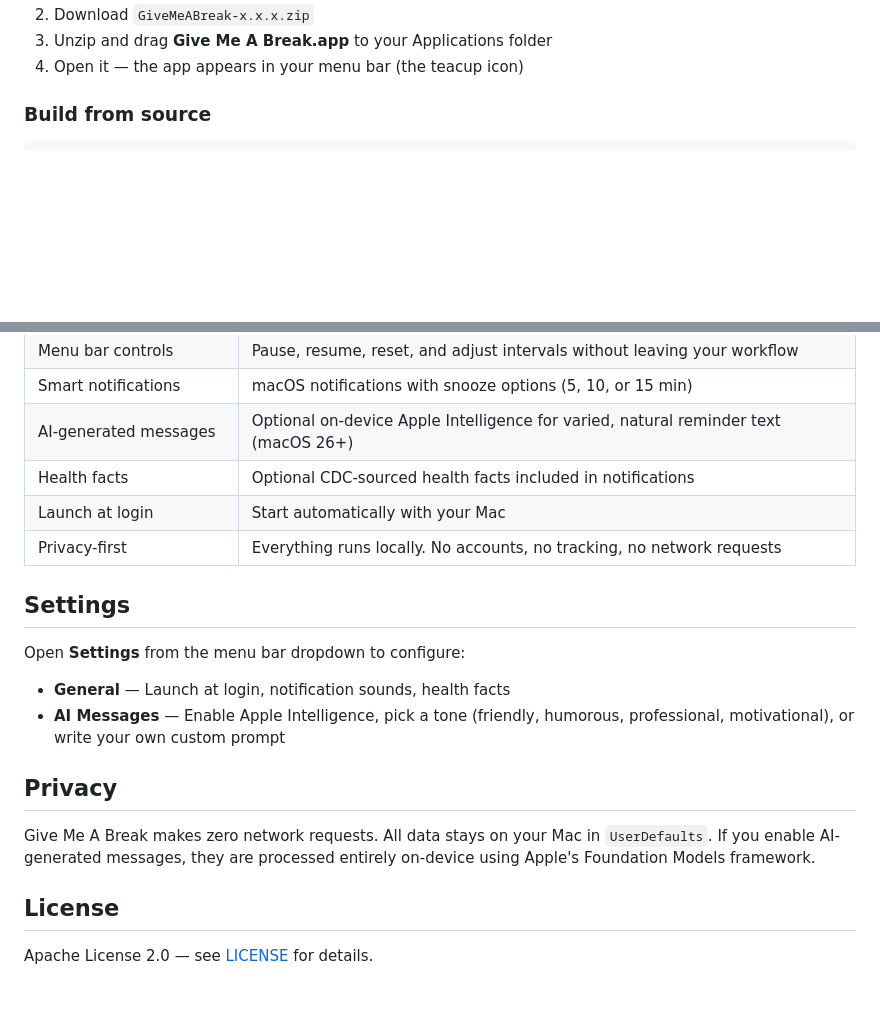
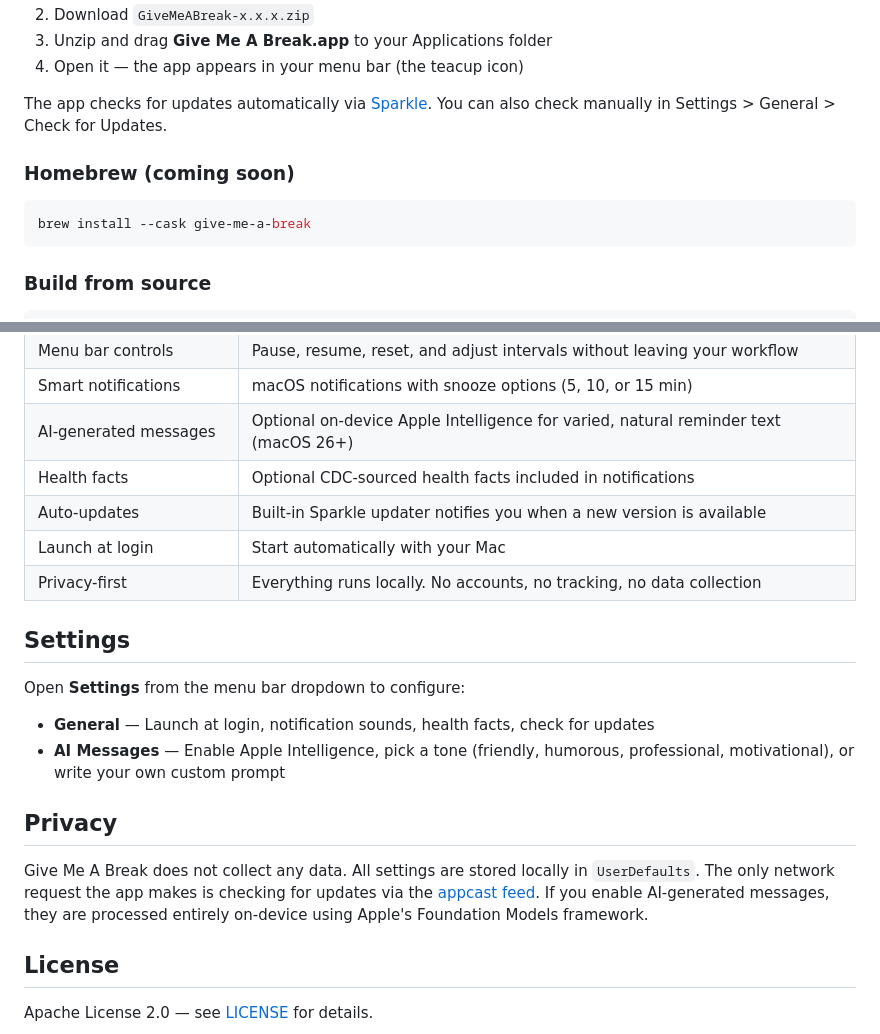
Before and after one commit to jxucoder/give-me-a-break, a Markdown page: README.md, 2 parts joined by grey strips. Rendered like a GitHub page; blank space fills up the shorter version.

Commit message:
Update README with website URL, install methods, and auto-updates
Co-authored-by: Cursor <cursoragent@cursor.com>

````diff
--- a/README.md
+++ b/README.md
@@ -38,6 +40,14 @@ Each reminder runs on its own independent timer with its own interval (5 min to
 2. Download `GiveMeABreak-x.x.x.zip`
 3. Unzip and drag **Give Me A Break.app** to your Applications folder
 4. Open it — the app appears in your menu bar (the teacup icon)
+
+The app checks for updates automatically via [Sparkle](https://sparkle-project.org/). You can also check manually in Settings > General > Check for Updates.
+
+### Homebrew (coming soon)
+
+```bash
+brew install --cask give-me-a-break
+```
 
 ### Build from source
 
@@ -60,19 +70,20 @@ Or open `GiveMeABreak/GiveMeABreak.xcodeproj` in Xcode and hit Run.
 | Smart notifications | macOS notifications with snooze options (5, 10, or 15 min) |
 | AI-generated messages | Optional on-device Apple Intelligence for varied, natural reminder text (macOS 26+) |
 | Health facts | Optional CDC-sourced health facts included in notifications |
+| Auto-updates | Built-in Sparkle updater notifies you when a new version is available |
 | Launch at login | Start automatically with your Mac |
-| Privacy-first | Everything runs locally. No accounts, no tracking, no network requests |
+| Privacy-first | Everything runs locally. No accounts, no tracking, no data collection |
 
 ## Settings
 
 Open **Settings** from the menu bar dropdown to configure:
 
-- **General** — Launch at login, notification sounds, health facts
+- **General** — Launch at login, notification sounds, health facts, check for updates
 - **AI Messages** — Enable Apple Intelligence, pick a tone (friendly, humorous, professional, motivational), or write your own custom prompt
 
 ## Privacy
 
-Give Me A Break makes zero network requests. All data stays on your Mac in `UserDefaults`. If you enable AI-generated messages, they are processed entirely on-device using Apple's Foundation Models framework.
+Give Me A Break does not collect any data. All settings are stored locally in `UserDefaults`. The only network request the app makes is checking for updates via the [appcast feed](https://jxucoder.github.io/give-me-a-break/appcast.xml). If you enable AI-generated messages, they are processed entirely on-device using Apple's Foundation Models framework.
 
 ## License
 
````
Also changed, not shown: other parts of README.md (+4 -2 lines).
